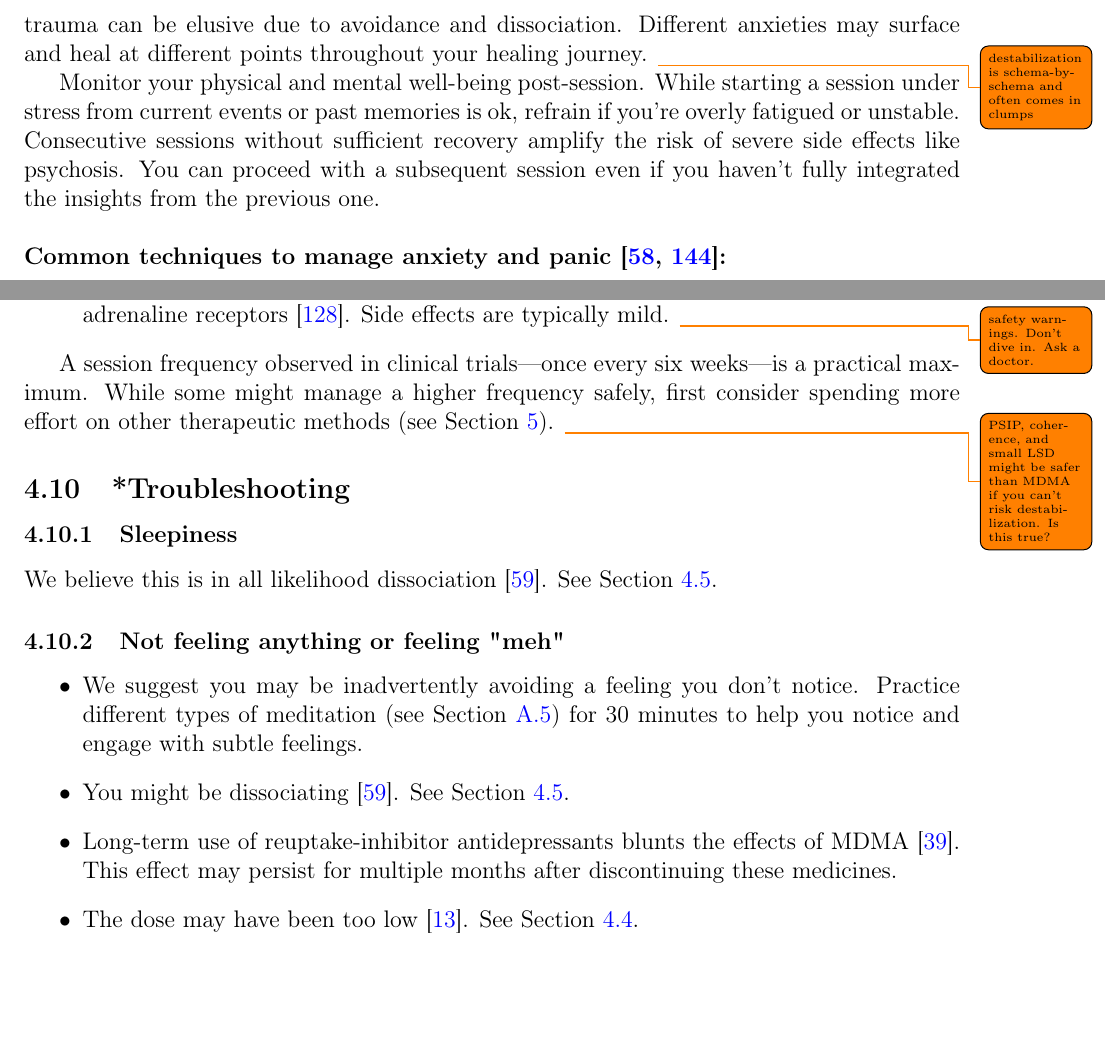
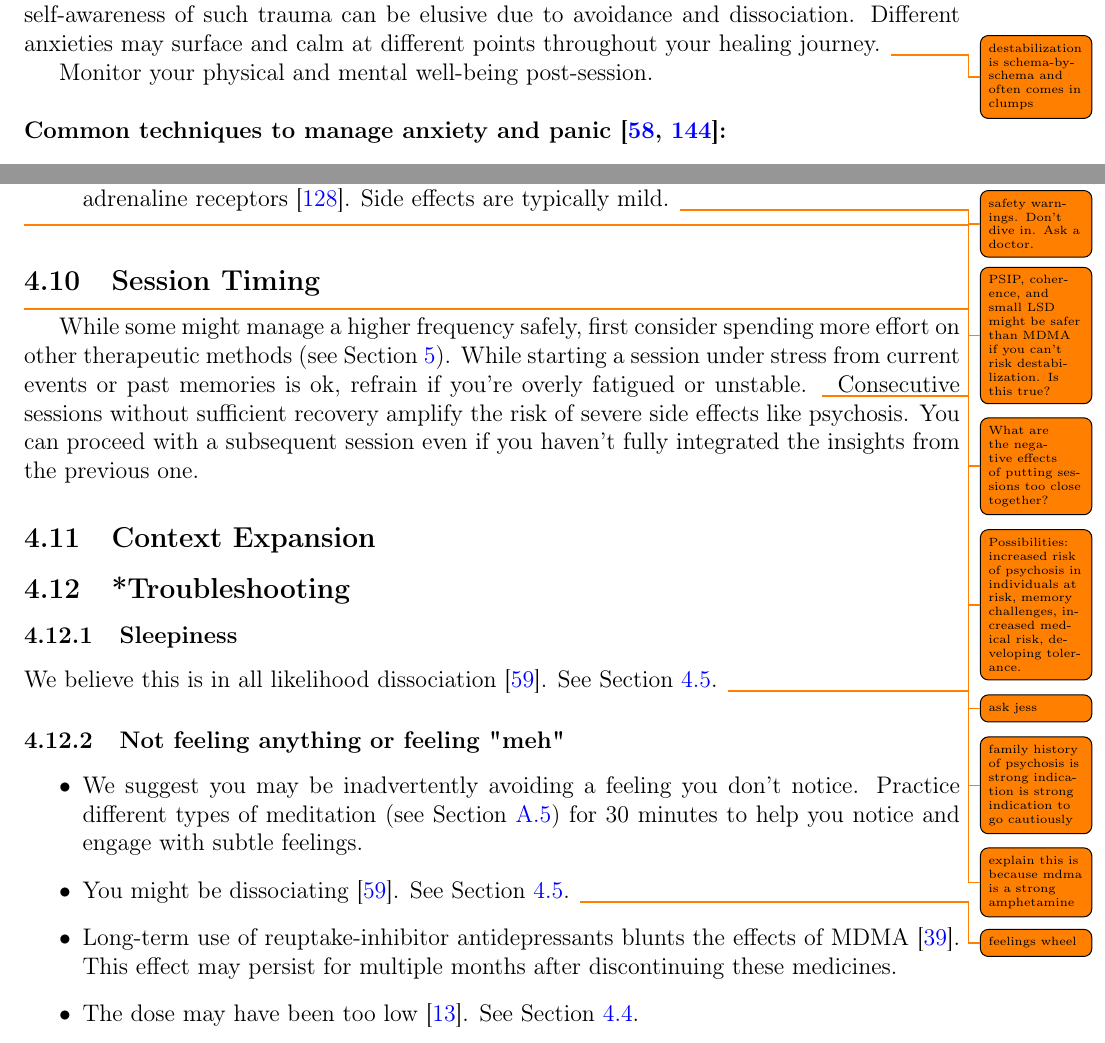
Before and after one commit to groeneveld/mdma-guide, a LaTeX paper (paper.tex): two parts of pages 35 and 36 of 61 before the commit and two parts of pages 35 and 36 of 62 after it, joined at a grey line, cut so that both start at the same text, the shorter picture padded with empty space. Compiled offline with pdfLaTeX.

Commit message:
mark feb15

```diff
--- a/paper.tex
+++ b/paper.tex
@@ -759,7 +760,7 @@ There are multiple practical objectives in healing. Keeping these balanced deter
 \end{itemize}
-Destabilization may intensify as dissociation diminishes during therapy, surfacing previously unconscious memories potentially causing heightened distress \cite{vanderKolkBody}. While an inherent aspect of trauma therapy, the intense nature of MDMA-therapy can particularly evoke such responses. This is especially so for those with complex trauma, though self-awareness of such trauma can be elusive due to avoidance and dissociation. Different anxieties may surface and heal at different points throughout your healing journey. \todo{destabilization is schema-by-schema and often comes in clumps}
+Destabilization may intensify as dissociation diminishes during therapy, surfacing previously unconscious memories potentially causing heightened distress \cite{vanderKolkBody}. While destabilization is an inherent aspect of trauma therapy, the intense nature of MDMA-therapy can particularly evoke complex responses. This is especially so for those with complex trauma, though self-awareness of such trauma can be elusive due to avoidance and dissociation. Different anxieties may surface and calm at different points throughout your healing journey. \todo{destabilization is schema-by-schema and often comes in clumps}
 
-Monitor your physical and mental well-being post-session. While starting a session under stress from current events or past memories is ok, refrain if you're overly fatigued or unstable. Consecutive sessions without sufficient recovery amplify the risk of severe side effects like psychosis. You can proceed with a subsequent session even if you haven't fully integrated the insights from the previous one.
+Monitor your physical and mental well-being post-session.
 
 \vspace{\baselineskip}
 
@@ -790,16 +791,20 @@ Monitor your physical and mental well-being post-session. While starting a sessi
     \item \textbf{Regular Healing and Deactivation} Stay on top of surfacing emotions and heightened ANS states through practices such as Coherence Therapy, tremoring, the Challenging Beliefs Worksheet, and the Ideal Parent Figure Method (see Section \ref{healingPractices}) \cite{brownAttachmentDisturbances}.
     \item \textbf{Propranalol} Propranalol may deactivate a fight-or-flight activation by inhibiting adrenaline receptors \cite{steenenPropranalol}. Side effects are typically mild. \todo{safety warnings. Don't dive in. Ask a doctor.}
 \end{itemize}
-
-A session frequency observed in clinical trials—once every six weeks—is a practical maximum. While some might manage a higher frequency safely, first consider spending more effort on other therapeutic methods (see Section \ref{healingPractices}).
 \todo{PSIP, coherence, and small LSD might be safer than MDMA if you can't risk destabilization. Is this true?}
+\subsection{Session Timing}
+\todo{What are the negative effects of putting sessions too close together?}
+\todo{Possibilities: increased risk of psychosis in individuals at risk, memory challenges, increased medical risk, developing tolerance.}
+While some might manage a higher frequency safely, first consider spending more effort on other therapeutic methods (see Section \ref{healingPractices}).
+While starting a session under stress from current events or past memories is ok, refrain if you're overly fatigued or unstable. \todo{ask jess} \todo{family history of psychosis is strong indication is strong indication to go cautiously} Consecutive sessions without sufficient recovery amplify the risk of severe side effects like psychosis. You can proceed with a subsequent session even if you haven't fully integrated the insights from the previous one.
+\subsection{Context Expansion}
 \subsection{*Troubleshooting}
 \subsubsection{Sleepiness}
-We believe this is in all likelihood dissociation \cite{kozlowskaDefenseCascade}. See Section \ref{sec:dissociationandresistance}.
+We believe this is in all likelihood dissociation \cite{kozlowskaDefenseCascade}. See Section \ref{sec:dissociationandresistance}. \todo{explain this is because mdma is a strong amphetamine}
 \subsubsection{Not feeling anything or feeling "meh"}
 \begin{itemize}
     \item We suggest you may be inadvertently avoiding a feeling you don't notice. Practice different types of meditation (see Section \ref{MBSR}) for 30 minutes to help you notice and engage with subtle feelings.
-    \item You might be dissociating \cite{kozlowskaDefenseCascade}. See Section \ref{sec:dissociationandresistance}.
+    \item You might be dissociating \cite{kozlowskaDefenseCascade}. See Section \ref{sec:dissociationandresistance}. \todo{feelings wheel}
     \item Long-term use of reuptake-inhibitor antidepressants blunts the effects of MDMA \cite{feducciaSSRIDiscontinuation}. This effect may persist for multiple months after discontinuing these medicines.
     \item The dose may have been too low \cite{bediMDMALowDose}. See Section \ref{sec:dosing}.
     \item The substance might have been something other than MDMA \cite{saleemiAdulterants}. Testing can prevent this problem.
```
Also changed, not shown: Practitioner_Question_List.txt (added, +3 -0 lines), paper.pdf, paper.tex (12 more changed lines).
